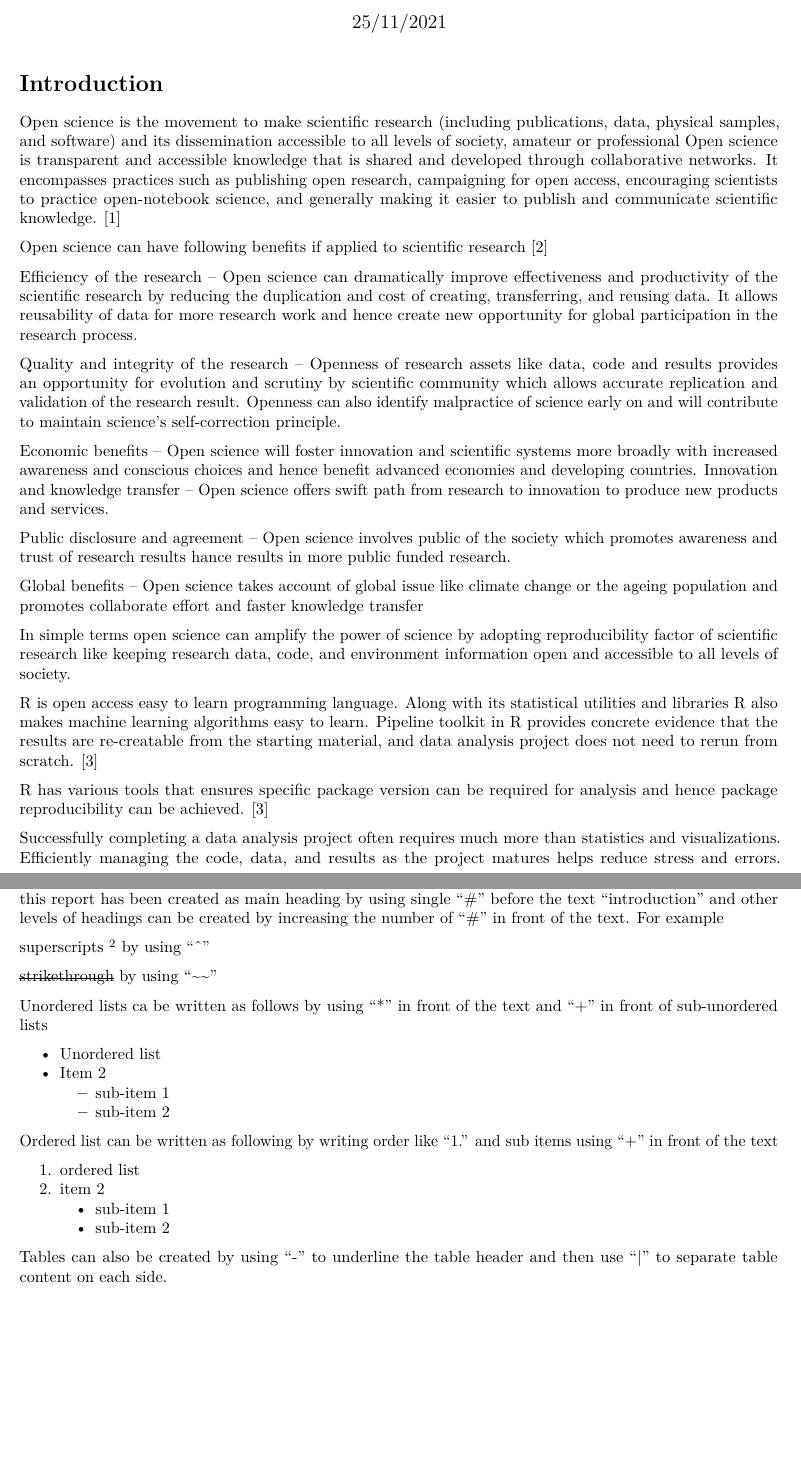
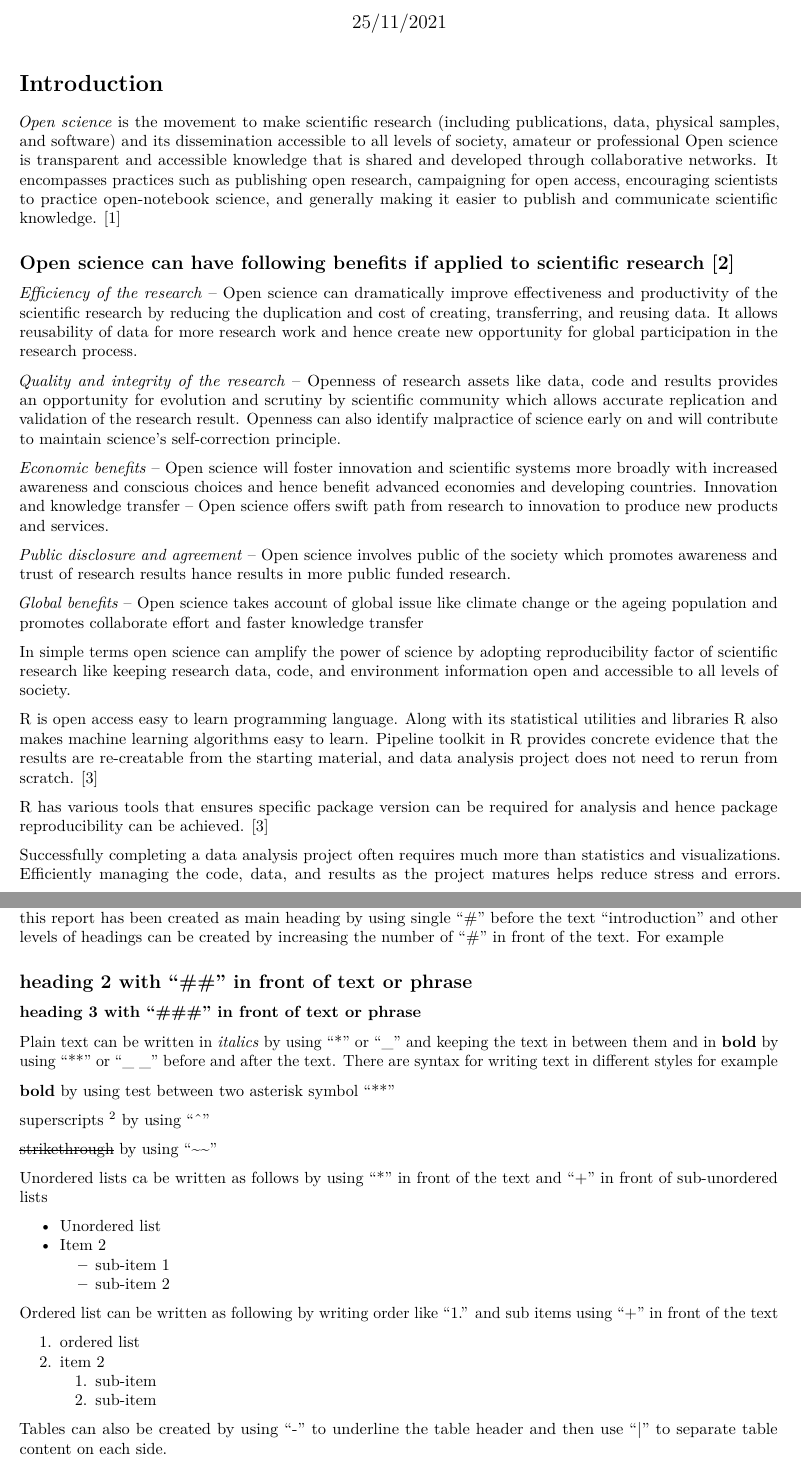
Before and after one commit to NehaRaj8/Open-and-Reproducible, an R Markdown document (Method/Diabetese hospital admission.Rmd): two parts of pages 1 and 2 of 6, joined at a grey line, cut so that both start at the same text, the shorter picture padded with empty space. Rendered offline with R 4.5, knitr and Pandoc, then LaTeX, with nearby package versions.

Commit message:
Formatting added in text

```diff
--- a/Method/Diabetese hospital admission.Rmd
+++ b/Method/Diabetese hospital admission.Rmd
@@ -14,25 +14,25 @@ knitr::opts_chunk$set(echo = TRUE)
 
 # Introduction
 
-Open science is the movement to make scientific research (including publications, data, physical samples, and software) and its dissemination accessible to all levels of society, amateur or professional Open science is transparent and accessible knowledge that is shared and developed through collaborative networks. It encompasses practices such as publishing open research, campaigning for open access, encouraging scientists to practice open-notebook science, and generally making it easier to publish and communicate scientific knowledge. [1]
+*Open science* is the movement to make scientific research (including publications, data, physical samples, and software) and its dissemination accessible to all levels of society, amateur or professional Open science is transparent and accessible knowledge that is shared and developed through collaborative networks. It encompasses practices such as publishing open research, campaigning for open access, encouraging scientists to practice open-notebook science, and generally making it easier to publish and communicate scientific knowledge. [1]
 
 
-Open science can have following benefits if applied to scientific research [2]
+## Open science can have following benefits if applied to scientific research [2]
 
-Efficiency of the research – Open science can dramatically improve effectiveness and productivity of the scientific research by reducing the duplication and cost of creating, transferring, and reusing data. It allows reusability of data for more research work and hence create new opportunity for global participation in the research process.
+*Efficiency of the research* – Open science can dramatically improve effectiveness and productivity of the scientific research by reducing the duplication and cost of creating, transferring, and reusing data. It allows reusability of data for more research work and hence create new opportunity for global participation in the research process.
 
 
-Quality and integrity of the research – Openness of research assets like data, code and results provides an opportunity for evolution and scrutiny by scientific community which allows accurate replication and validation of the research result. Openness can also identify malpractice of science early on and will contribute to maintain science’s self-correction principle.
+*Quality and integrity of the research* – Openness of research assets like data, code and results provides an opportunity for evolution and scrutiny by scientific community which allows accurate replication and validation of the research result. Openness can also identify malpractice of science early on and will contribute to maintain science’s self-correction principle.
 
 
-Economic benefits – Open science will foster innovation and scientific systems more broadly with increased awareness and conscious choices and hence benefit advanced economies and developing countries.
+*Economic benefits* – Open science will foster innovation and scientific systems more broadly with increased awareness and conscious choices and hence benefit advanced economies and developing countries.
 Innovation and knowledge transfer – Open science offers swift path from research to innovation to produce new products and services.
 
 
-Public disclosure and agreement – Open science involves public of the society which promotes awareness and trust of research results hance results in more public funded research.
+*Public disclosure and agreement* – Open science involves public of the society which promotes awareness and trust of research results hance results in more public funded research.
 
 
-Global benefits – Open science takes account of global issue like climate change or the ageing population and promotes collaborate effort and faster knowledge transfer
+*Global benefits* – Open science takes account of global issue like climate change or the ageing population and promotes collaborate effort and faster knowledge transfer
 
 
 In simple terms open science can amplify the power of science by adopting reproducibility factor of scientific research like keeping research data, code, and environment information open and accessible to all levels of society.
@@ -64,7 +64,15 @@ YAML header is a short text which gives information of title, author, date and o
 
 R markdown provides syntax to create different levels of headers. For example, the word “introduction” of this report has been created as main heading by using single “#” before the text “introduction” and other levels of headings can be created by increasing the number of “#” in front of the text. For example
 
+## heading 2 with “##” in front of text or phrase
 
+### heading 3 with “###” in front of text or phrase
+
+
+ Plain text can be written in *italics* by using “*” or “_” and keeping the text in between them and in **bold** by using “**” or “_ _” before and after the text. There are syntax for writing text in different styles for example
+
+
+**bold** by using test between two asterisk symbol "**"
 
 superscripts ^2^ by using “^”
 
@@ -86,8 +94,8 @@ Ordered list can be written as following by writing order like “1.” and sub
 
 1. ordered list
 2. item 2
-      + sub-item 1
-      + sub-item 2
+      1. sub-item
+      2. sub-item
 
 Tables can also be created by using "-" to underline the table header and then use  "|" to separate table content on each side.
 
```
Also changed, not shown: Method/Diabetese hospital admission.Rmd (10 more changed lines).
